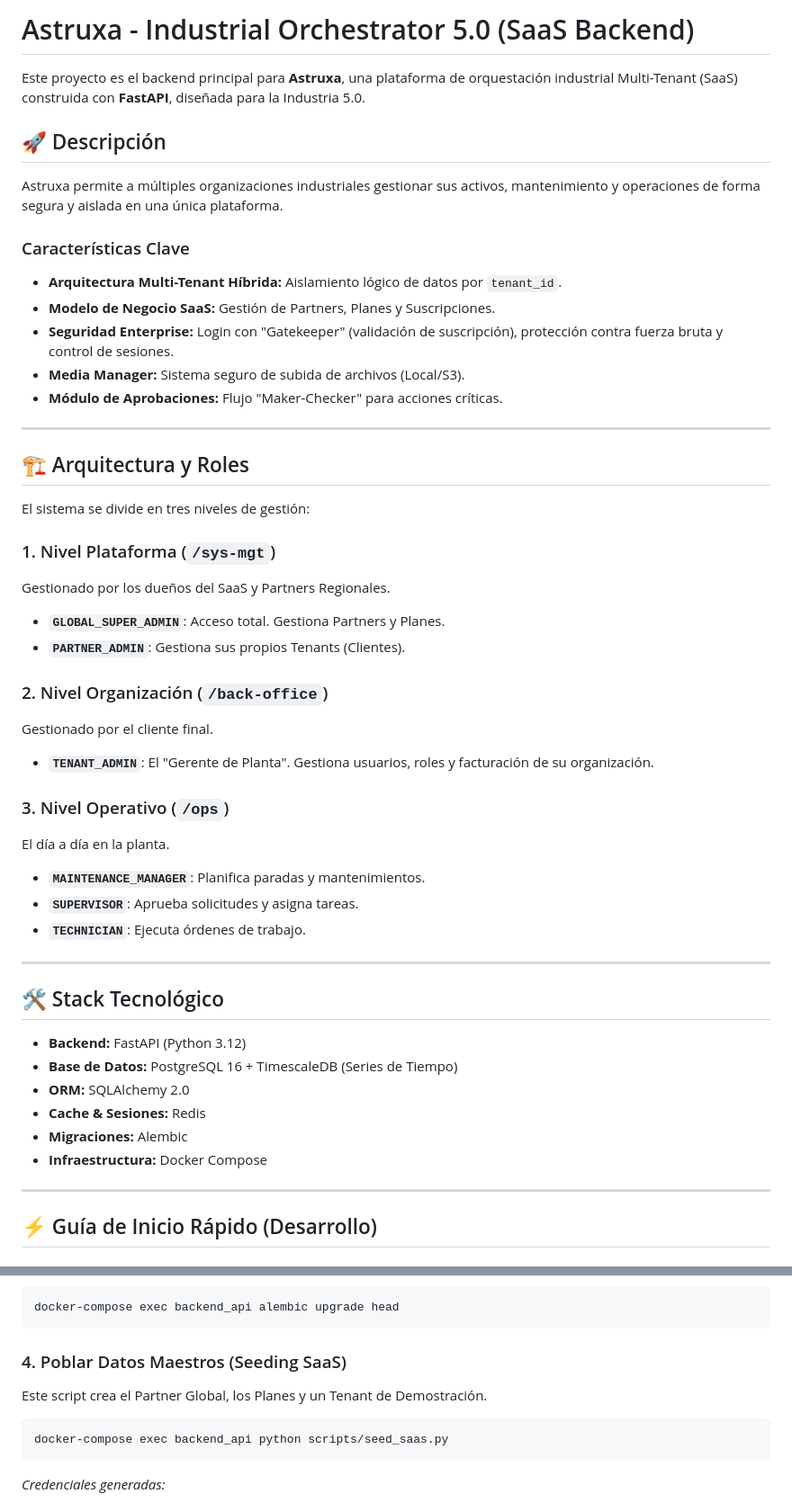
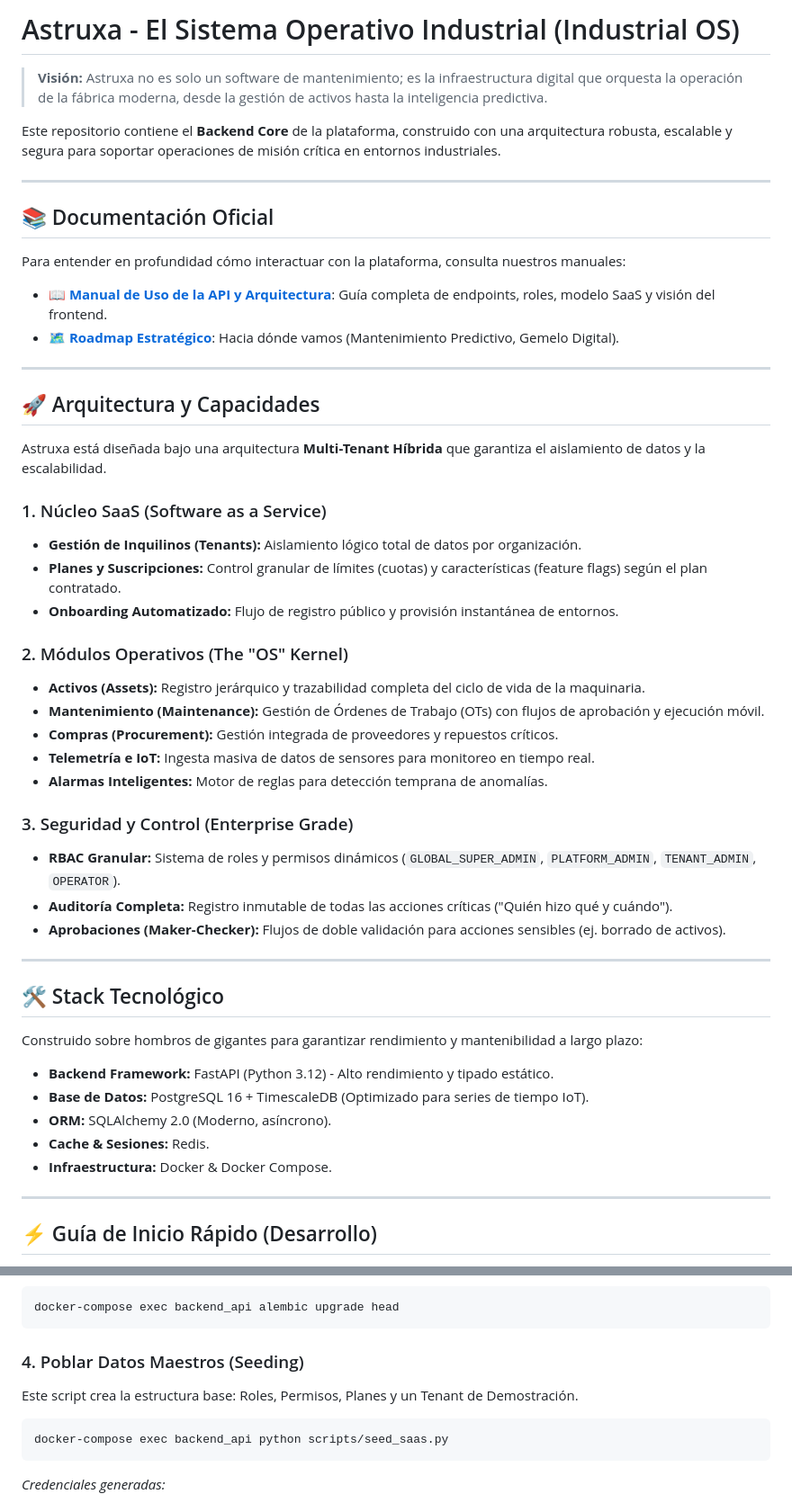
Before and after one commit to astrux-ascada/back-end, a Markdown page: README.md, 2 parts joined by grey strips. Shown at 90% size. Drawn GitHub-style.

````diff
--- a/README.md
+++ b/README.md
@@ -1,49 +1,52 @@
-# Astruxa - Industrial Orchestrator 5.0 (SaaS Backend)
+# Astruxa - El Sistema Operativo Industrial (Industrial OS)
 
-Este proyecto es el backend principal para **Astruxa**, una plataforma de orquestación industrial Multi-Tenant (SaaS) construida con **FastAPI**, diseñada para la Industria 5.0.
+> **Visión:** Astruxa no es solo un software de mantenimiento; es la infraestructura digital que orquesta la operación de la fábrica moderna, desde la gestión de activos hasta la inteligencia predictiva.
 
-## 🚀 Descripción
-
-Astruxa permite a múltiples organizaciones industriales gestionar sus activos, mantenimiento y operaciones de forma segura y aislada en una única plataforma.
-
-### Características Clave
-- **Arquitectura Multi-Tenant Híbrida:** Aislamiento lógico de datos por `tenant_id`.
-- **Modelo de Negocio SaaS:** Gestión de Partners, Planes y Suscripciones.
-- **Seguridad Enterprise:** Login con "Gatekeeper" (validación de suscripción), protección contra fuerza bruta y control de sesiones.
-- **Media Manager:** Sistema seguro de subida de archivos (Local/S3).
-- **Módulo de Aprobaciones:** Flujo "Maker-Checker" para acciones críticas.
+Este repositorio contiene el **Backend Core** de la plataforma, construido con una arquitectura robusta, escalable y segura para soportar operaciones de misión crítica en entornos industriales.
 
 ---
 
-## 🏗️ Arquitectura y Roles
+## 📚 Documentación Oficial
 
-El sistema se divide en tres niveles de gestión:
+Para entender en profundidad cómo interactuar con la plataforma, consulta nuestros manuales:
 
-### 1. Nivel Plataforma (`/sys-mgt`)
-Gestionado por los dueños del SaaS y Partners Regionales.
-- **`GLOBAL_SUPER_ADMIN`**: Acceso total. Gestiona Partners y Planes.
-- **`PARTNER_ADMIN`**: Gestiona sus propios Tenants (Clientes).
+*   📖 **[Manual de Uso de la API y Arquitectura](./MANUAL_DE_USO_API.md)**: Guía completa de endpoints, roles, modelo SaaS y visión del frontend.
+*   🗺️ **[Roadmap Estratégico](./ROADMAP.md)**: Hacia dónde vamos (Mantenimiento Predictivo, Gemelo Digital).
 
-### 2. Nivel Organización (`/back-office`)
-Gestionado por el cliente final.
-- **`TENANT_ADMIN`**: El "Gerente de Planta". Gestiona usuarios, roles y facturación de su organización.
+---
 
-### 3. Nivel Operativo (`/ops`)
-El día a día en la planta.
-- **`MAINTENANCE_MANAGER`**: Planifica paradas y mantenimientos.
-- **`SUPERVISOR`**: Aprueba solicitudes y asigna tareas.
-- **`TECHNICIAN`**: Ejecuta órdenes de trabajo.
+## 🚀 Arquitectura y Capacidades
+
+Astruxa está diseñada bajo una arquitectura **Multi-Tenant Híbrida** que garantiza el aislamiento de datos y la escalabilidad.
+
+### 1. Núcleo SaaS (Software as a Service)
+*   **Gestión de Inquilinos (Tenants):** Aislamiento lógico total de datos por organización.
+*   **Planes y Suscripciones:** Control granular de límites (cuotas) y características (feature flags) según el plan contratado.
+*   **Onboarding Automatizado:** Flujo de registro público y provisión instantánea de entornos.
+
+### 2. Módulos Operativos (The "OS" Kernel)
+*   **Activos (Assets):** Registro jerárquico y trazabilidad completa del ciclo de vida de la maquinaria.
+*   **Mantenimiento (Maintenance):** Gestión de Órdenes de Trabajo (OTs) con flujos de aprobación y ejecución móvil.
+*   **Compras (Procurement):** Gestión integrada de proveedores y repuestos críticos.
+*   **Telemetría e IoT:** Ingesta masiva de datos de sensores para monitoreo en tiempo real.
+*   **Alarmas Inteligentes:** Motor de reglas para detección temprana de anomalías.
+
+### 3. Seguridad y Control (Enterprise Grade)
+*   **RBAC Granular:** Sistema de roles y permisos dinámicos (`GLOBAL_SUPER_ADMIN`, `PLATFORM_ADMIN`, `TENANT_ADMIN`, `OPERATOR`).
+*   **Auditoría Completa:** Registro inmutable de todas las acciones críticas ("Quién hizo qué y cuándo").
+*   **Aprobaciones (Maker-Checker):** Flujos de doble validación para acciones sensibles (ej. borrado de activos).
 
 ---
 
 ## 🛠️ Stack Tecnológico
 
-- **Backend:** FastAPI (Python 3.12)
-- **Base de Datos:** PostgreSQL 16 + TimescaleDB (Series de Tiempo)
-- **ORM:** SQLAlchemy 2.0
-- **Cache & Sesiones:** Redis
-- **Migraciones:** Alembic
-- **Infraestructura:** Docker Compose
+Construido sobre hombros de gigantes para garantizar rendimiento y mantenibilidad a largo plazo:
+
+- **Backend Framework:** FastAPI (Python 3.12) - Alto rendimiento y tipado estático.
+- **Base de Datos:** PostgreSQL 16 + TimescaleDB (Optimizado para series de tiempo IoT).
+- **ORM:** SQLAlchemy 2.0 (Moderno, asíncrono).
+- **Cache & Sesiones:** Redis.
+- **Infraestructura:** Docker & Docker Compose.
 
 ---
 
@@ -72,8 +75,8 @@ Aplica el esquema más reciente.
 docker-compose exec backend_api alembic upgrade head
 ```
 
-### 4. Poblar Datos Maestros (Seeding SaaS)
-Este script crea el Partner Global, los Planes y un Tenant de Demostración.
+### 4. Poblar Datos Maestros (Seeding)
+Este script crea la estructura base: Roles, Permisos, Planes y un Tenant de Demostración.
 ```sh
 docker-compose exec backend_api python scripts/seed_saas.py
 ```
````
Also changed, not shown: MANUAL_DE_USO_API.md (+33 -0 lines), docs/POC_CORRUGADORA_LOGO8.md (added, +233 -0 lines).
